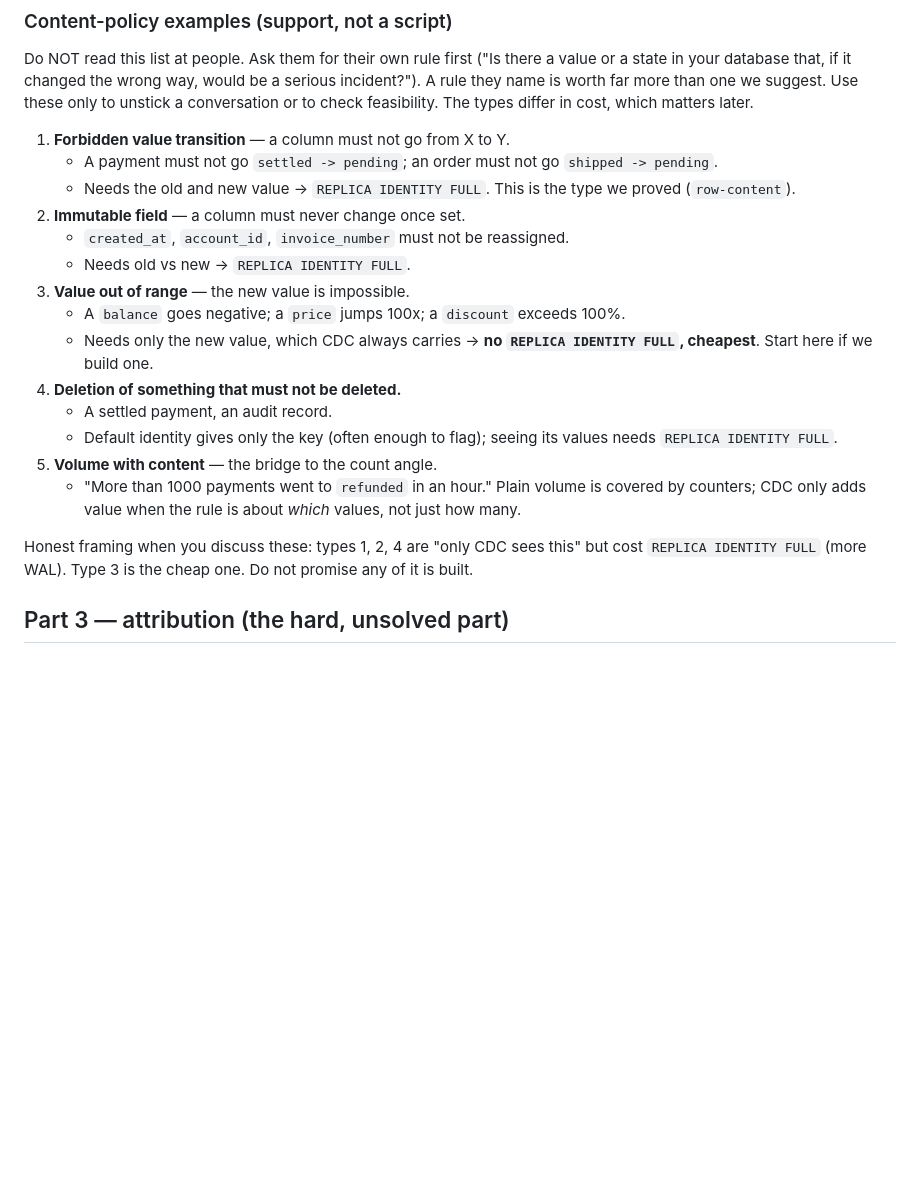
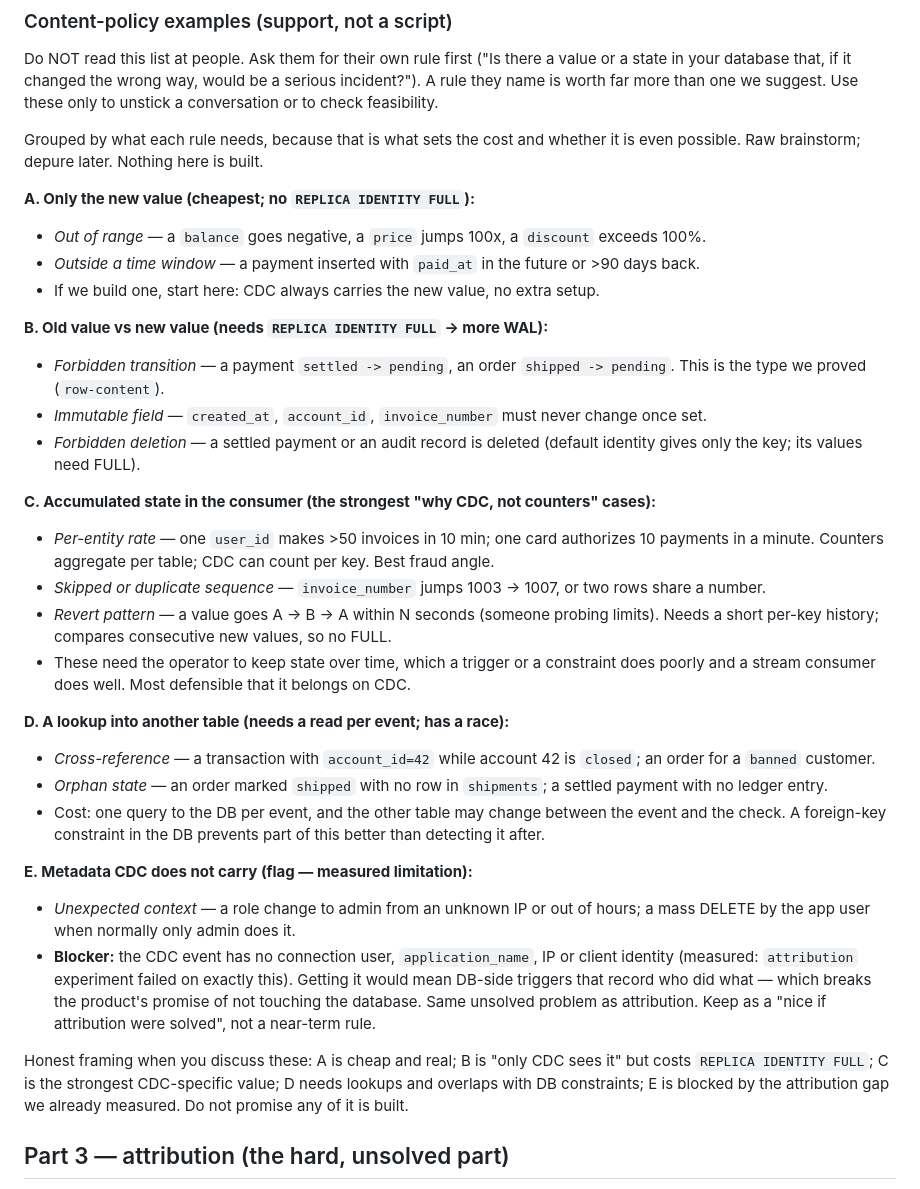
Before and after one commit to mercadoalex/db-sensor-operator, a Markdown page: docs/research/user-conversations.md, the part around the change. Rendered like a GitHub page; blank space fills up the shorter version.

Commit message:
docs(research): expand content-policy examples, grouped by cost
Adds out-of-window, per-entity rate, skipped/duplicate sequence, revert pattern,
cross-reference, orphan state, and unexpected context. Grouped by what each needs: new
value only (cheap), old vs new (REPLICA IDENTITY FULL), accumulated state (strongest
CDC-specific), a lookup into another table (race + overlaps DB constraints), and metadata
CDC does not carry (blocked by the measured attribution gap).

```diff
--- a/docs/research/user-conversations.md
+++ b/docs/research/user-conversations.md
@@ -48,25 +48,40 @@ Listen for: do they want **reporting**, or **action**? This is the open product
 Do NOT read this list at people. Ask them for their own rule first ("Is there a value or a state
 in your database that, if it changed the wrong way, would be a serious incident?"). A rule they
 name is worth far more than one we suggest. Use these only to unstick a conversation or to check
-feasibility. The types differ in cost, which matters later.
+feasibility.
 
-1. **Forbidden value transition** — a column must not go from X to Y.
-   - A payment must not go `settled -> pending`; an order must not go `shipped -> pending`.
-   - Needs the old and new value → `REPLICA IDENTITY FULL`. This is the type we proved (`row-content`).
-2. **Immutable field** — a column must never change once set.
-   - `created_at`, `account_id`, `invoice_number` must not be reassigned.
-   - Needs old vs new → `REPLICA IDENTITY FULL`.
-3. **Value out of range** — the new value is impossible.
-   - A `balance` goes negative; a `price` jumps 100x; a `discount` exceeds 100%.
-   - Needs only the new value, which CDC always carries → **no `REPLICA IDENTITY FULL`, cheapest**. Start here if we build one.
-4. **Deletion of something that must not be deleted.**
-   - A settled payment, an audit record.
-   - Default identity gives only the key (often enough to flag); seeing its values needs `REPLICA IDENTITY FULL`.
-5. **Volume with content** — the bridge to the count angle.
-   - "More than 1000 payments went to `refunded` in an hour." Plain volume is covered by counters; CDC only adds value when the rule is about *which* values, not just how many.
+Grouped by what each rule needs, because that is what sets the cost and whether it is even
+possible. Raw brainstorm; depure later. Nothing here is built.
 
-Honest framing when you discuss these: types 1, 2, 4 are "only CDC sees this" but cost `REPLICA
-IDENTITY FULL` (more WAL). Type 3 is the cheap one. Do not promise any of it is built.
+**A. Only the new value (cheapest; no `REPLICA IDENTITY FULL`):**
+- *Out of range* — a `balance` goes negative, a `price` jumps 100x, a `discount` exceeds 100%.
+- *Outside a time window* — a payment inserted with `paid_at` in the future or >90 days back.
+- If we build one, start here: CDC always carries the new value, no extra setup.
+
+**B. Old value vs new value (needs `REPLICA IDENTITY FULL` → more WAL):**
+- *Forbidden transition* — a payment `settled -> pending`, an order `shipped -> pending`. This is the type we proved (`row-content`).
+- *Immutable field* — `created_at`, `account_id`, `invoice_number` must never change once set.
+- *Forbidden deletion* — a settled payment or an audit record is deleted (default identity gives only the key; its values need FULL).
+
+**C. Accumulated state in the consumer (the strongest "why CDC, not counters" cases):**
+- *Per-entity rate* — one `user_id` makes >50 invoices in 10 min; one card authorizes 10 payments in a minute. Counters aggregate per table; CDC can count per key. Best fraud angle.
+- *Skipped or duplicate sequence* — `invoice_number` jumps 1003 -> 1007, or two rows share a number.
+- *Revert pattern* — a value goes A -> B -> A within N seconds (someone probing limits). Needs a short per-key history; compares consecutive new values, so no FULL.
+- These need the operator to keep state over time, which a trigger or a constraint does poorly and a stream consumer does well. Most defensible that it belongs on CDC.
+
+**D. A lookup into another table (needs a read per event; has a race):**
+- *Cross-reference* — a transaction with `account_id=42` while account 42 is `closed`; an order for a `banned` customer.
+- *Orphan state* — an order marked `shipped` with no row in `shipments`; a settled payment with no ledger entry.
+- Cost: one query to the DB per event, and the other table may change between the event and the check. A foreign-key constraint in the DB prevents part of this better than detecting it after.
+
+**E. Metadata CDC does not carry (flag — measured limitation):**
+- *Unexpected context* — a role change to admin from an unknown IP or out of hours; a mass DELETE by the app user when normally only admin does it.
+- **Blocker:** the CDC event has no connection user, `application_name`, IP or client identity (measured: `attribution` experiment failed on exactly this). Getting it would mean DB-side triggers that record who did what — which breaks the product's promise of not touching the database. Same unsolved problem as attribution. Keep as a "nice if attribution were solved", not a near-term rule.
+
+Honest framing when you discuss these: A is cheap and real; B is "only CDC sees it" but costs
+`REPLICA IDENTITY FULL`; C is the strongest CDC-specific value; D needs lookups and overlaps with
+DB constraints; E is blocked by the attribution gap we already measured. Do not promise any of it
+is built.
 
 ## Part 3 — attribution (the hard, unsolved part)
 
```
